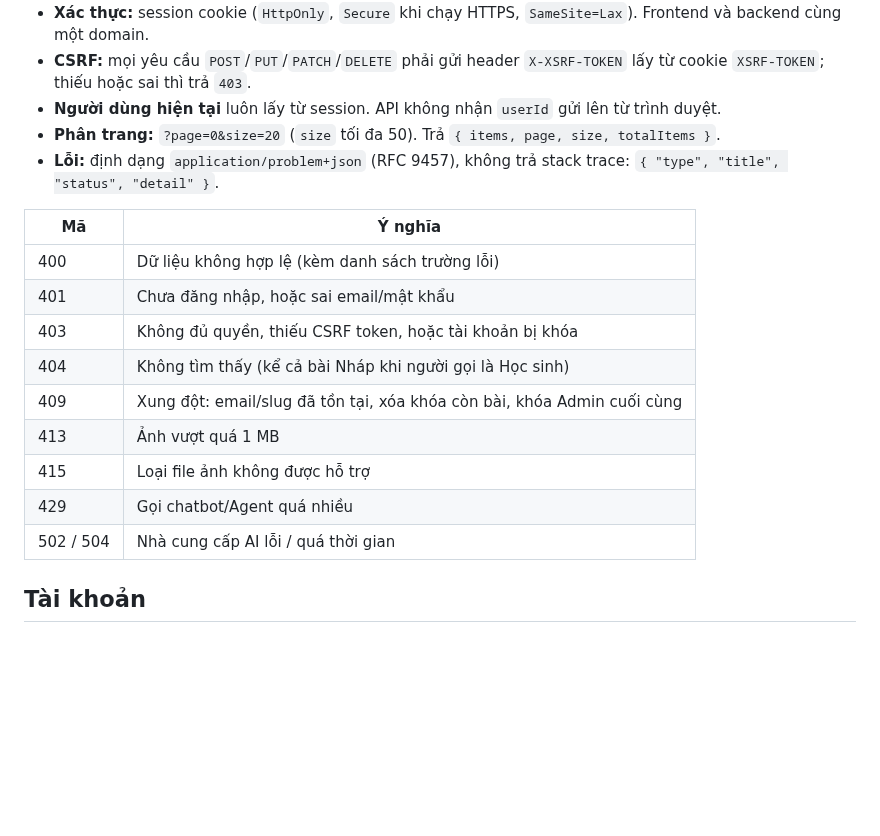
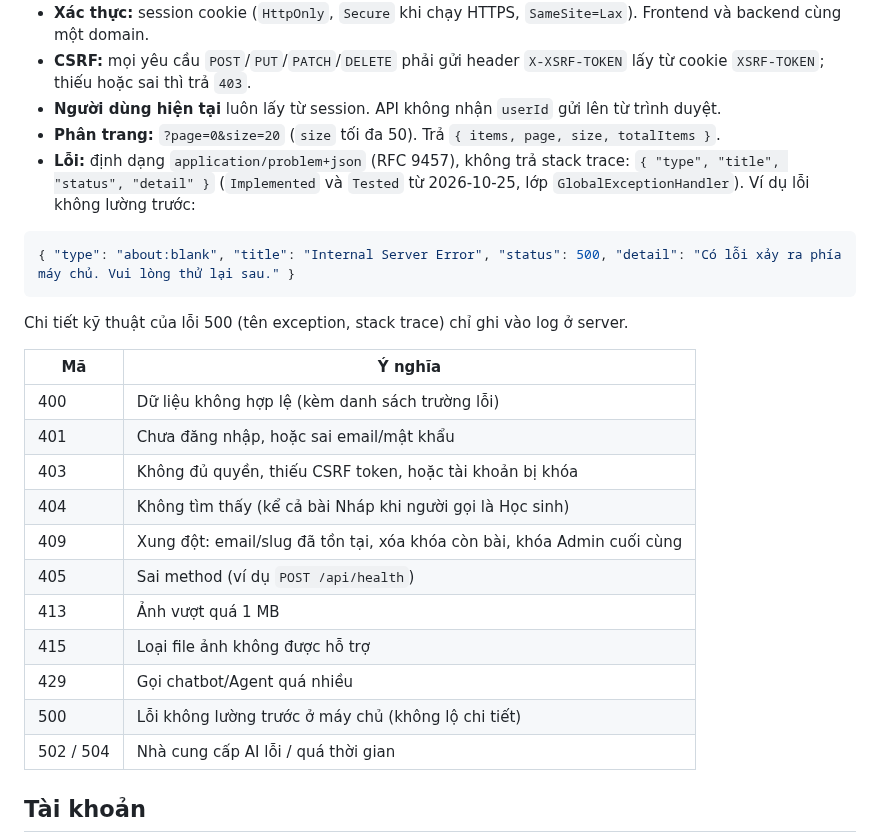
Before and after one commit to hannm2004/Space-X, a Markdown page: docs/API.md, the part around the change. Drawn GitHub-style; blank space fills up the shorter version.

````diff
--- a/docs/API.md
+++ b/docs/API.md
@@ -13,7 +13,13 @@ Trạng thái: **thiết kế, chưa có mã nguồn** (cập nhật 2026-10-21)
 - **CSRF:** mọi yêu cầu `POST`/`PUT`/`PATCH`/`DELETE` phải gửi header `X-XSRF-TOKEN` lấy từ cookie `XSRF-TOKEN`; thiếu hoặc sai thì trả `403`.
 - **Người dùng hiện tại** luôn lấy từ session. API không nhận `userId` gửi lên từ trình duyệt.
 - **Phân trang:** `?page=0&size=20` (`size` tối đa 50). Trả `{ items, page, size, totalItems }`.
-- **Lỗi:** định dạng `application/problem+json` (RFC 9457), không trả stack trace: `{ "type", "title", "status", "detail" }`.
+- **Lỗi:** định dạng `application/problem+json` (RFC 9457), không trả stack trace: `{ "type", "title", "status", "detail" }` (`Implemented` và `Tested` từ 2026-10-25, lớp `GlobalExceptionHandler`). Ví dụ lỗi không lường trước:
+
+```json
+{ "type": "about:blank", "title": "Internal Server Error", "status": 500, "detail": "Có lỗi xảy ra phía máy chủ. Vui lòng thử lại sau." }
+```
+
+Chi tiết kỹ thuật của lỗi 500 (tên exception, stack trace) chỉ ghi vào log ở server.
 
 | Mã | Ý nghĩa |
 |---|---|
@@ -22,9 +28,11 @@ Trạng thái: **thiết kế, chưa có mã nguồn** (cập nhật 2026-10-21)
 | 403 | Không đủ quyền, thiếu CSRF token, hoặc tài khoản bị khóa |
 | 404 | Không tìm thấy (kể cả bài Nháp khi người gọi là Học sinh) |
 | 409 | Xung đột: email/slug đã tồn tại, xóa khóa còn bài, khóa Admin cuối cùng |
+| 405 | Sai method (ví dụ `POST /api/health`) |
 | 413 | Ảnh vượt quá 1 MB |
 | 415 | Loại file ảnh không được hỗ trợ |
 | 429 | Gọi chatbot/Agent quá nhiều |
+| 500 | Lỗi không lường trước ở máy chủ (không lộ chi tiết) |
 | 502 / 504 | Nhà cung cấp AI lỗi / quá thời gian |
 
 ## Tài khoản
````
Also changed, not shown: docs/TESTING.md (+3 -3 lines).
